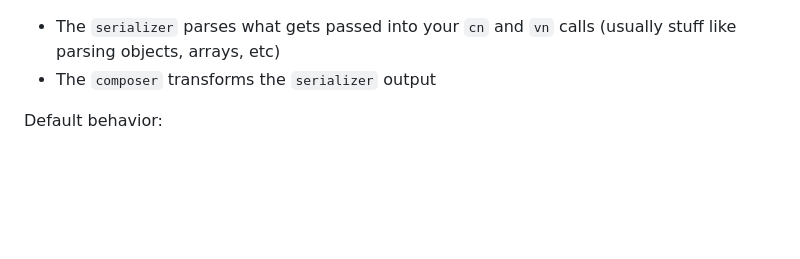
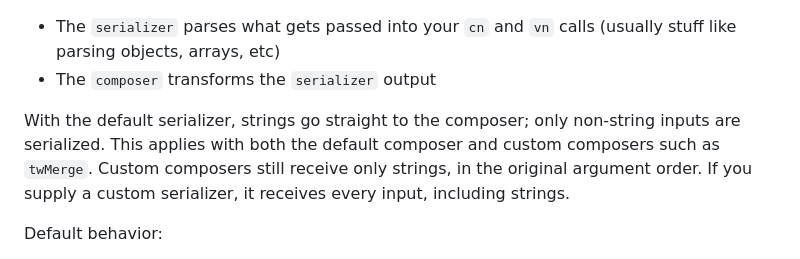
Before and after one commit to hulladev/style, a Markdown page: README.md, the part around the change. Drawn GitHub-style; blank space fills up the shorter version.

Commit message:
:books: docs: (package) document selective serialization

```diff
--- a/README.md
+++ b/README.md
@@ -165,6 +165,11 @@ export const { cn, vn } = style({
 - The `serializer` parses what gets passed into your `cn` and `vn` calls (usually stuff like parsing objects, arrays, etc)
 - The `composer` transforms the `serializer` output
 
+With the default serializer, strings go straight to the composer; only non-string inputs
+are serialized. This applies with both the default composer and custom composers such as
+`twMerge`. Custom composers still receive only strings, in the original argument order.
+If you supply a custom serializer, it receives every input, including strings.
+
 
 Default behavior:
 - serializer supports strings, arrays, nested arrays, and objects, sets and maps
```
